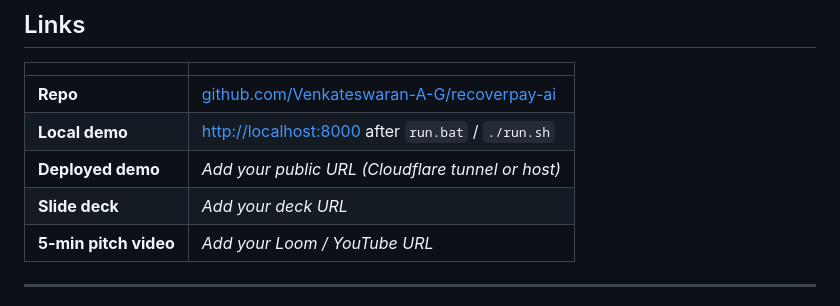
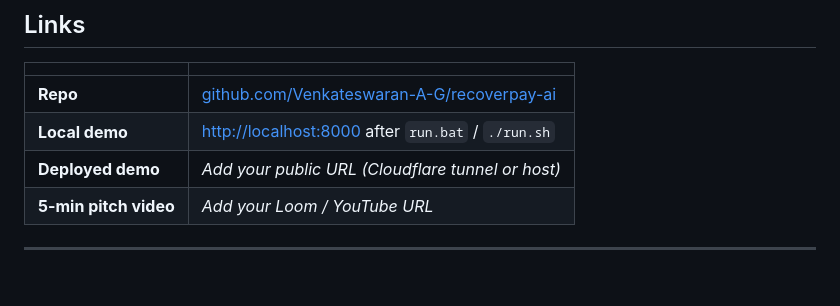
Before and after one commit to Venkateswaran-A-G/recoverpay-ai, a Markdown page: README.md, the part around the change. Drawn GitHub-style; blank space fills up the shorter version.

Commit message:
Remove slide deck URL placeholder from README
Removed placeholder for slide deck URL in README.

```diff
--- a/README.md
+++ b/README.md
@@ -13,7 +13,6 @@ Razorpay AI Buildathon 2026 · **Track 03: AI Revenue Recovery**
 | **Repo** | [github.com/Venkateswaran-A-G/recoverpay-ai](https://github.com/Venkateswaran-A-G/recoverpay-ai) |
 | **Local demo** | [http://localhost:8000](http://localhost:8000) after `run.bat` / `./run.sh` |
 | **Deployed demo** | _Add your public URL (Cloudflare tunnel or host)_ |
-| **Slide deck** | _Add your deck URL_ |
 | **5-min pitch video** | _Add your Loom / YouTube URL_ |
 
 ---
```
